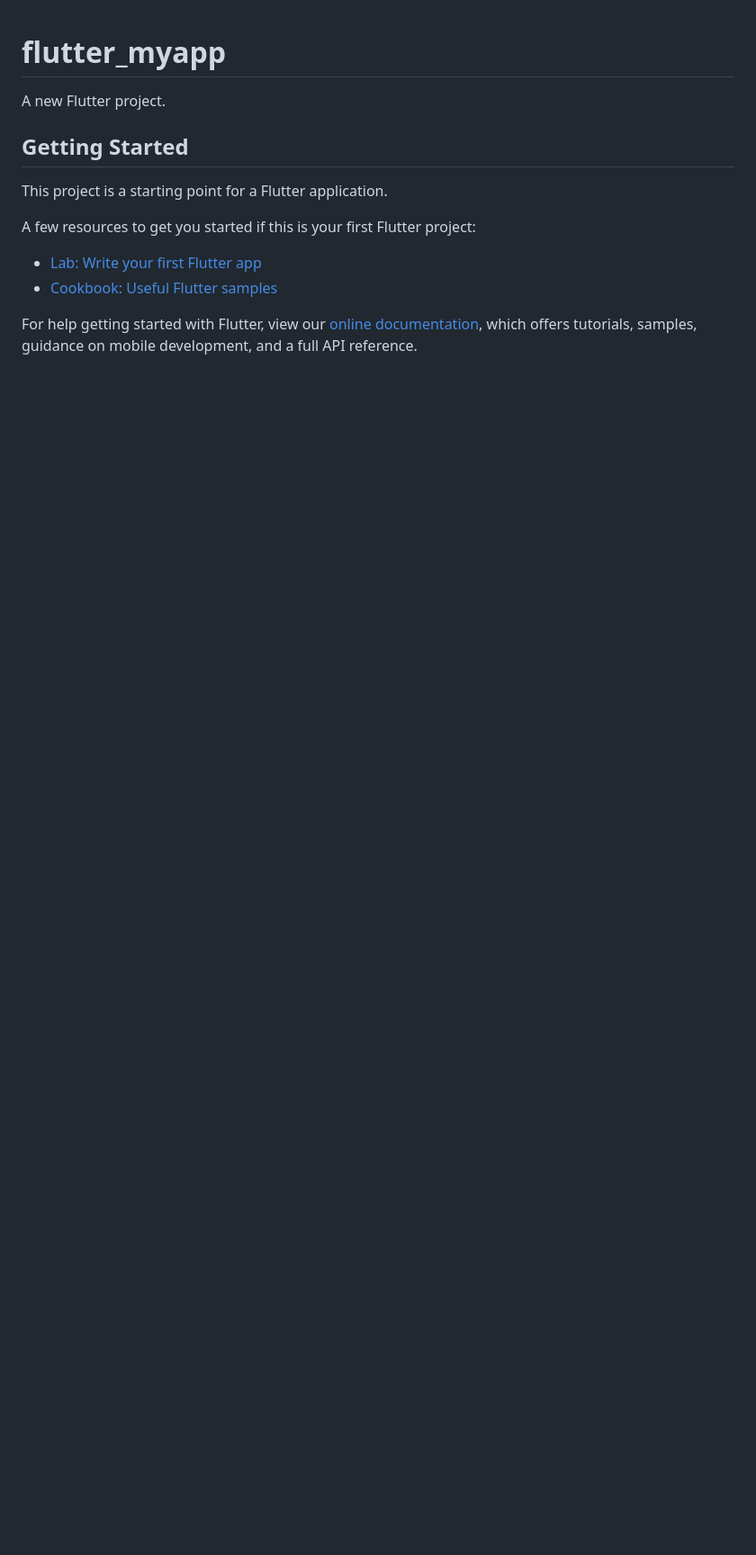
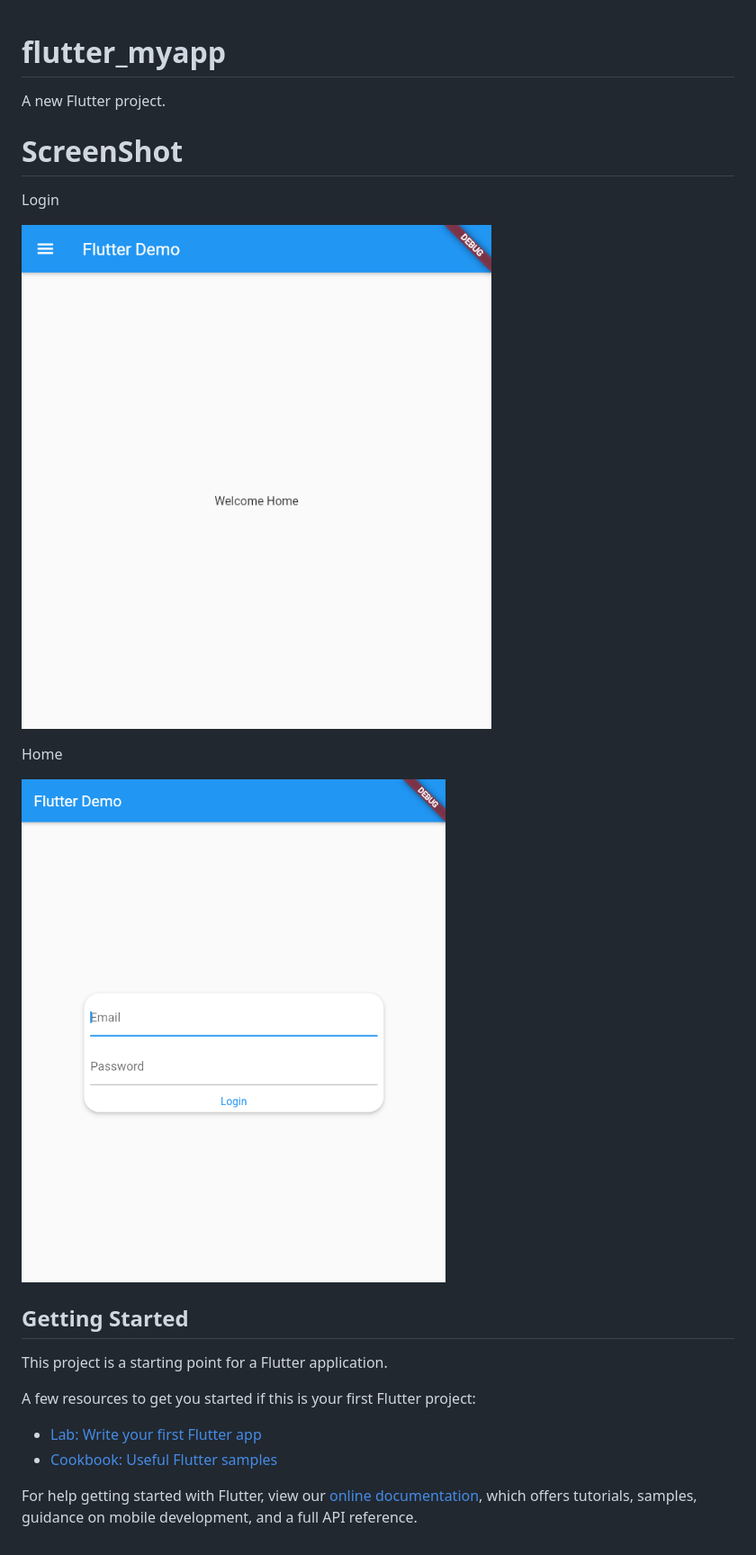
Before and after one commit to aborigines/flutter_myapp, a Markdown page: README.md, the part around the change. Shown: that part at 90% size. Drawn GitHub-style; pictures changed too: Screenshot-home.png (added), Screenshot-login.png (added); blank space fills up the shorter version.

Commit message:
edit readme , add screenshot

```diff
--- a/README.md
+++ b/README.md
@@ -1,6 +1,15 @@
 # flutter_myapp
 
 A new Flutter project.
+
+# ScreenShot
+Login
+
+![](Screenshot-home.png)
+
+Home
+
+![](Screenshot-login.png)
 
 ## Getting Started
 
```
